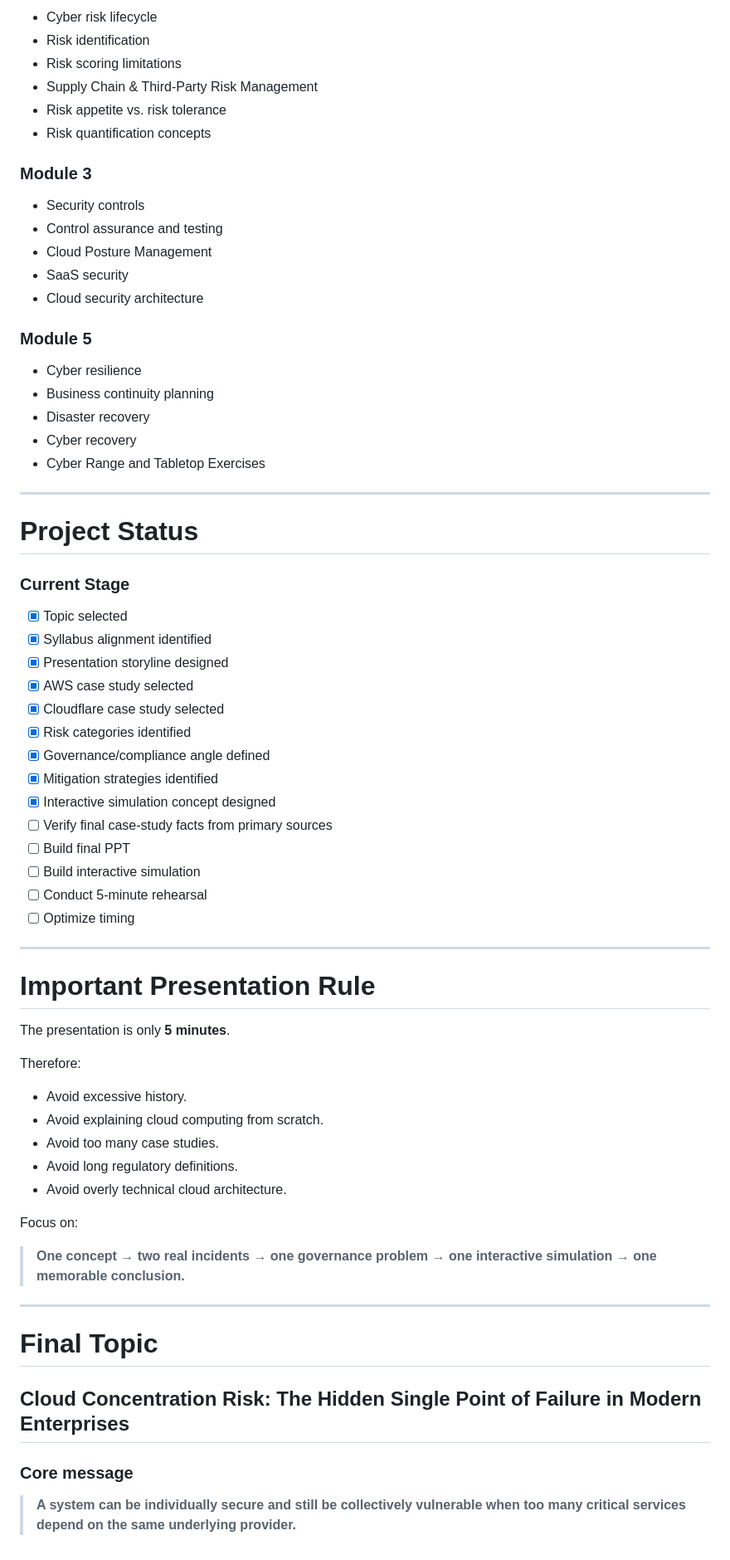
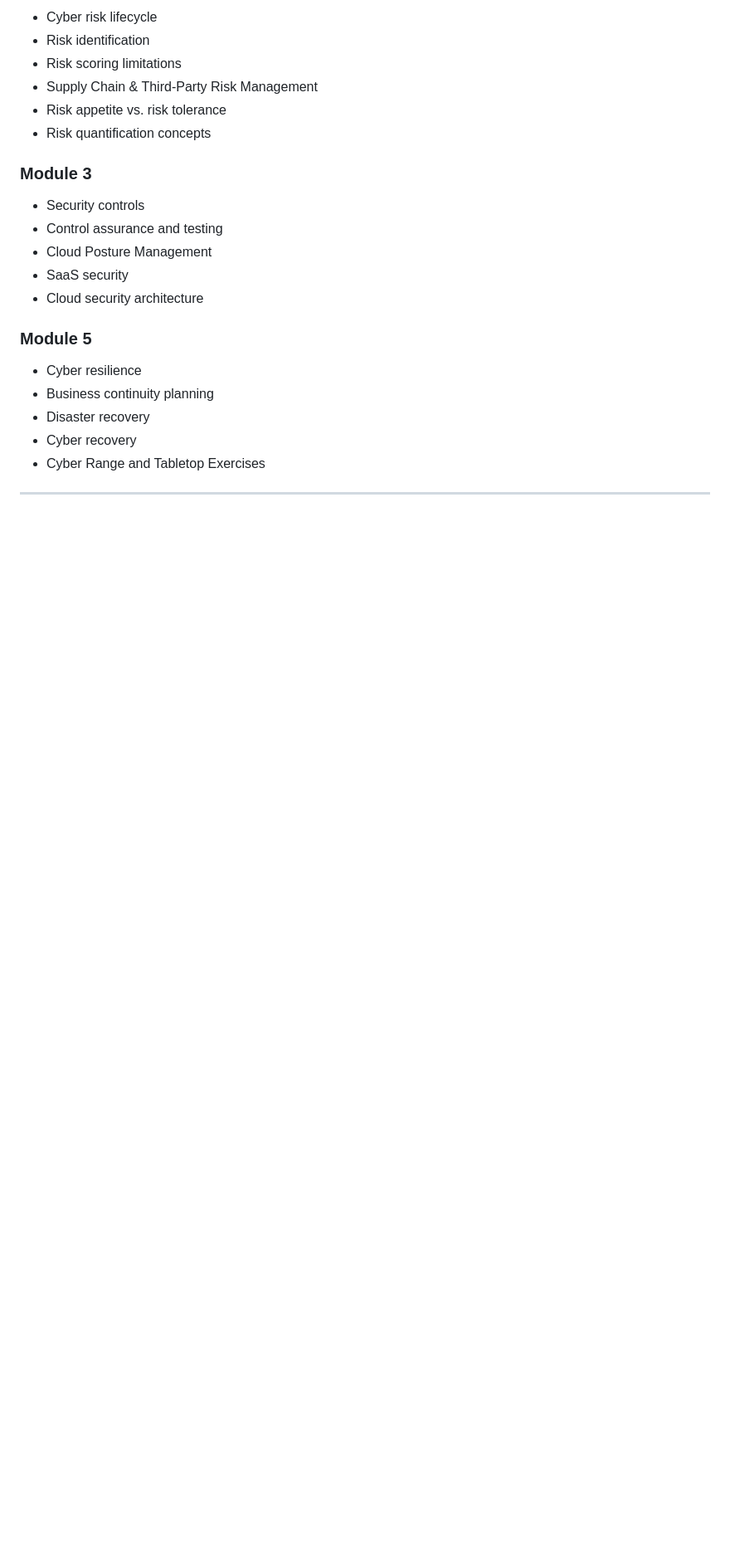
Before and after one commit to sheethal1010/Cloud-risk-concentartion-, a Markdown page: README.md, the part around one of its changes. Shown at 83% size. GitHub-like rendering; blank space fills up the shorter version.

Commit message:
Revise README by removing presentation guidelines
Removed sections on recommended presentation ending, project status, important presentation rules, and final topic.

```diff
--- a/README.md
+++ b/README.md
@@ -456,50 +445,3 @@ The project connects primarily to:
 * Cyber Range and Tabletop Exercises
 
 ---
-
-# Project Status
-
-### Current Stage
-
-* [x] Topic selected
-* [x] Syllabus alignment identified
-* [x] Presentation storyline designed
-* [x] AWS case study selected
-* [x] Cloudflare case study selected
-* [x] Risk categories identified
-* [x] Governance/compliance angle defined
-* [x] Mitigation strategies identified
-* [x] Interactive simulation concept designed
-* [ ] Verify final case-study facts from primary sources
-* [ ] Build final PPT
-* [ ] Build interactive simulation
-* [ ] Conduct 5-minute rehearsal
-* [ ] Optimize timing
-
----
-
-# Important Presentation Rule
-
-The presentation is only **5 minutes**.
-
-Therefore:
-
-* Avoid excessive history.
-* Avoid explaining cloud computing from scratch.
-* Avoid too many case studies.
-* Avoid long regulatory definitions.
-* Avoid overly technical cloud architecture.
-
-Focus on:
-
-> **One concept → two real incidents → one governance problem → one interactive simulation → one memorable conclusion.**
-
----
-
-# Final Topic
-
-## Cloud Concentration Risk: The Hidden Single Point of Failure in Modern Enterprises
-
-### Core message
-
-> **A system can be individually secure and still be collectively vulnerable when too many critical services depend on the same underlying provider.**
```
Also changed, not shown: other parts of README.md (+0 -11 lines).
